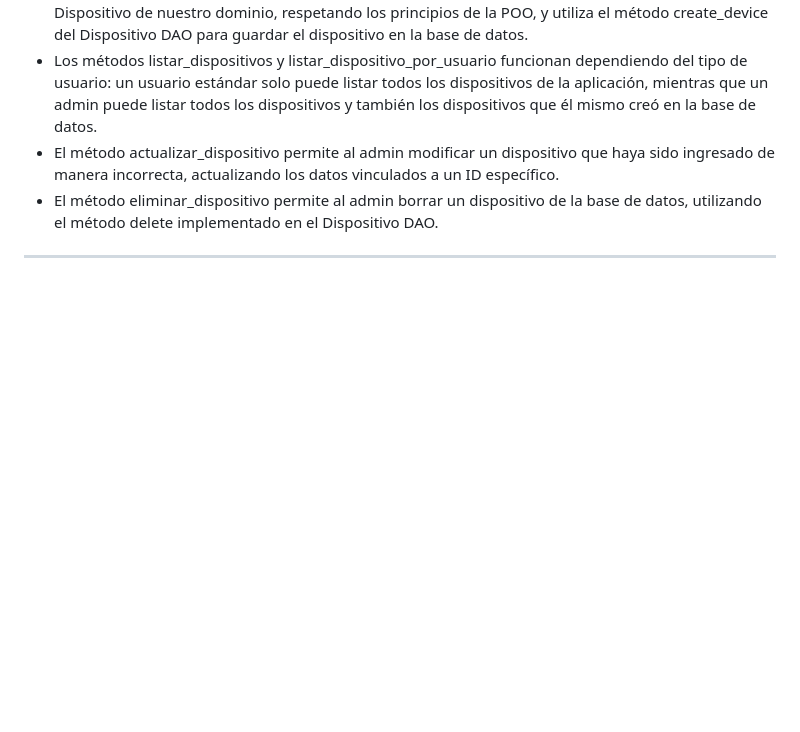
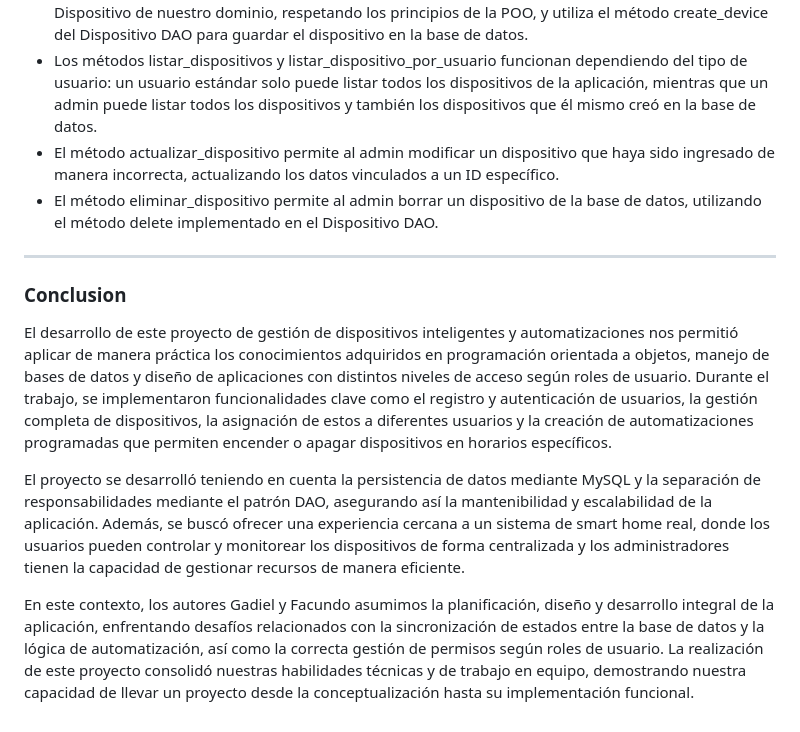
Before and after one commit to MientrasFuncione/smart-home, a Markdown page: README_EV6.md, the part around the change. Rendered like a GitHub page; blank space fills up the shorter version.

Commit message:
agregar conclusion al redme

```diff
--- a/README_EV6.md
+++ b/README_EV6.md
@@ -399,3 +399,11 @@ Dentro de nuestro dao, generamos el archivo **usuario_dao.py,** ahi nos encargar
 - El método eliminar_dispositivo permite al admin borrar un dispositivo de la base de datos, utilizando el método delete implementado en el Dispositivo DAO.
 
 ---
+
+### Conclusion
+
+El desarrollo de este proyecto de gestión de dispositivos inteligentes y automatizaciones nos permitió aplicar de manera práctica los conocimientos adquiridos en programación orientada a objetos, manejo de bases de datos y diseño de aplicaciones con distintos niveles de acceso según roles de usuario. Durante el trabajo, se implementaron funcionalidades clave como el registro y autenticación de usuarios, la gestión completa de dispositivos, la asignación de estos a diferentes usuarios y la creación de automatizaciones programadas que permiten encender o apagar dispositivos en horarios específicos.
+
+El proyecto se desarrolló teniendo en cuenta la persistencia de datos mediante MySQL y la separación de responsabilidades mediante el patrón DAO, asegurando así la mantenibilidad y escalabilidad de la aplicación. Además, se buscó ofrecer una experiencia cercana a un sistema de smart home real, donde los usuarios pueden controlar y monitorear los dispositivos de forma centralizada y los administradores tienen la capacidad de gestionar recursos de manera eficiente.
+
+En este contexto, los autores Gadiel y Facundo asumimos la planificación, diseño y desarrollo integral de la aplicación, enfrentando desafíos relacionados con la sincronización de estados entre la base de datos y la lógica de automatización, así como la correcta gestión de permisos según roles de usuario. La realización de este proyecto consolidó nuestras habilidades técnicas y de trabajo en equipo, demostrando nuestra capacidad de llevar un proyecto desde la conceptualización hasta su implementación funcional.
```
